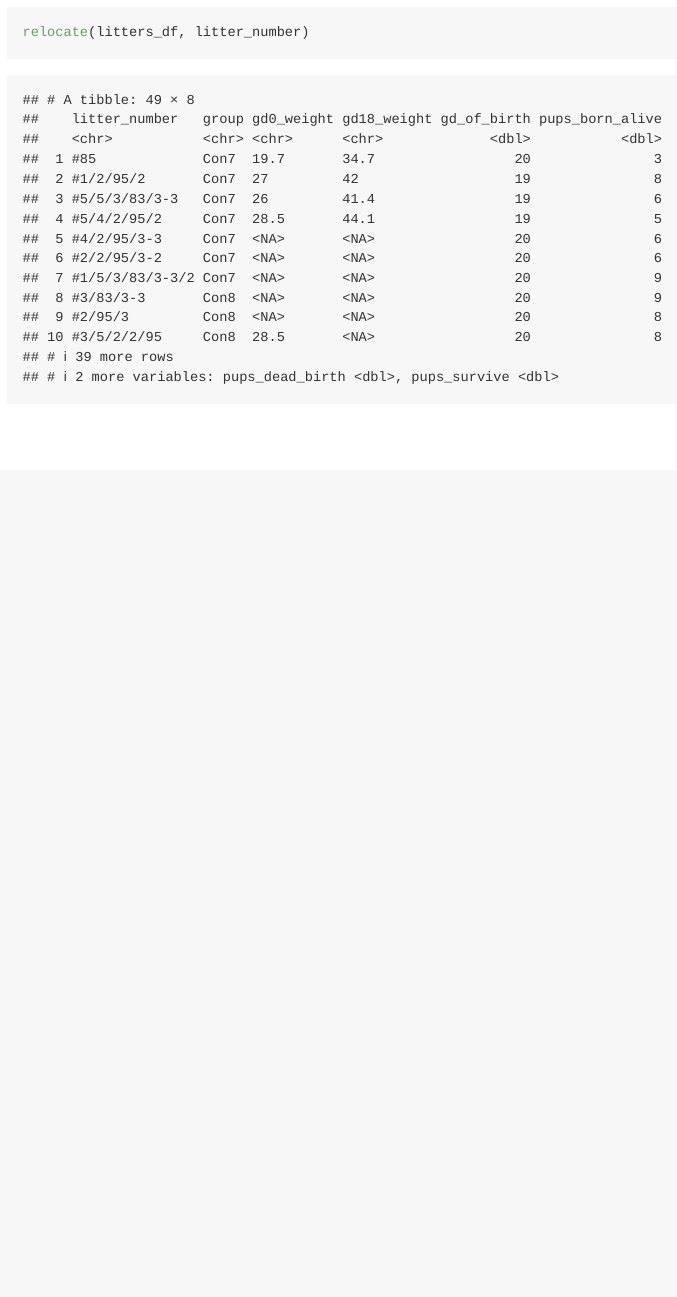
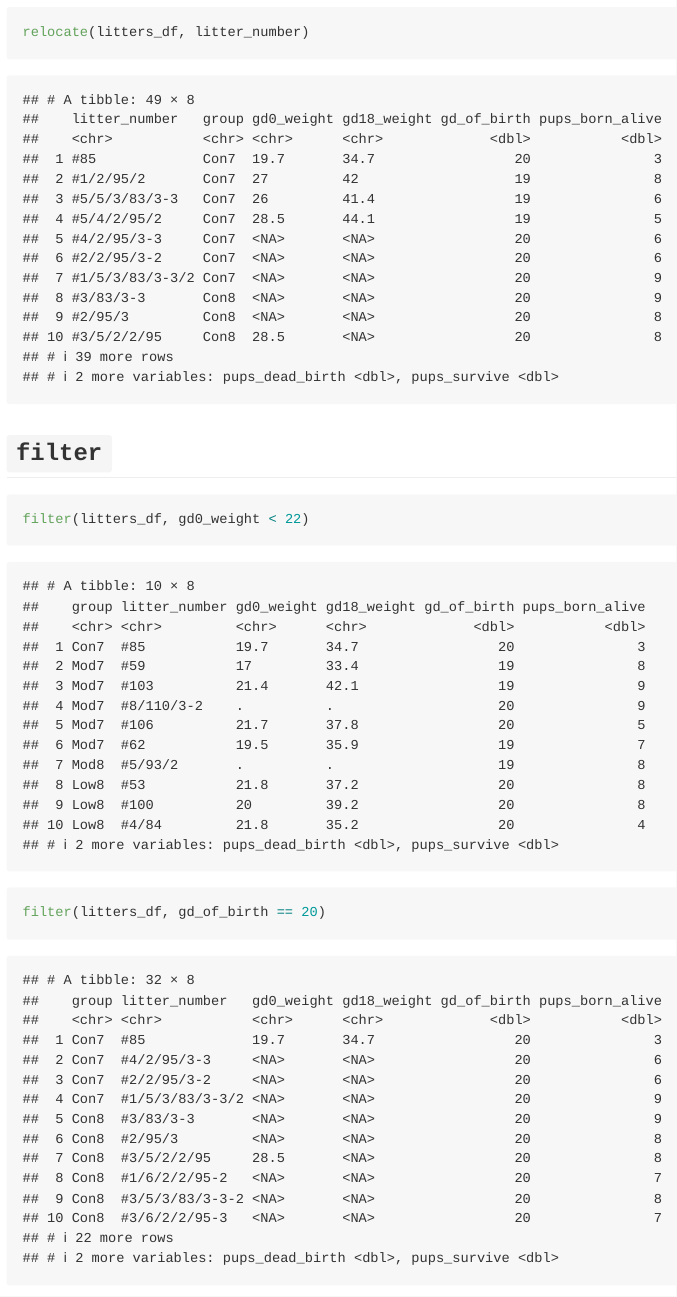
Before and after one commit to WenYe2683/data_wrangling_1, an R Markdown document (data_manipulation.Rmd): the page in a window 1100 px wide, from 3800 px down. Rendered offline with R 4.5, knitr and Pandoc, with nearby package versions; column names are cleaned by a stand-in for the janitor package.

Commit message:
filter examples

````diff
--- a/data_manipulation.Rmd
+++ b/data_manipulation.Rmd
@@ -52,3 +52,15 @@ select(litters_df, litter_number, everything())
 ```{r}
 relocate(litters_df, litter_number)
 ```
+
+## `filter`
+
+```{r}
+filter(litters_df, gd0_weight < 22)
+```
+
+```{r}
+filter(litters_df, gd_of_birth == 20)
+```
+
+```{r}
````
Also changed, not shown: data_manipulation.md, data_manipulation.Rmd (14 more changed lines).
